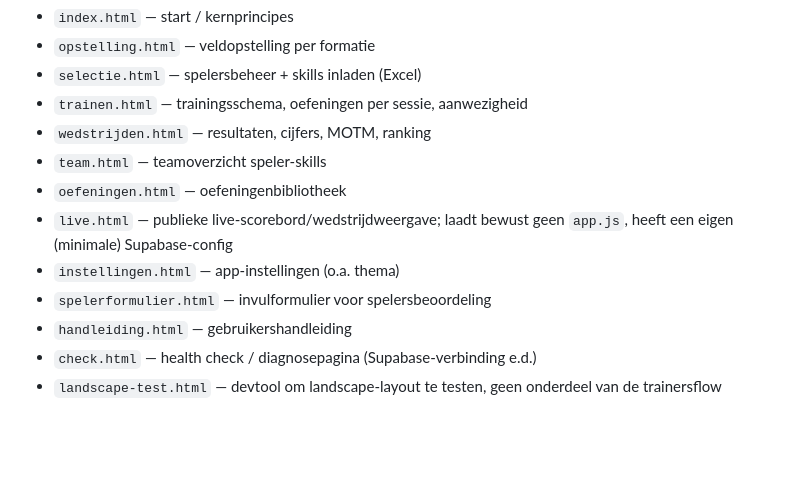
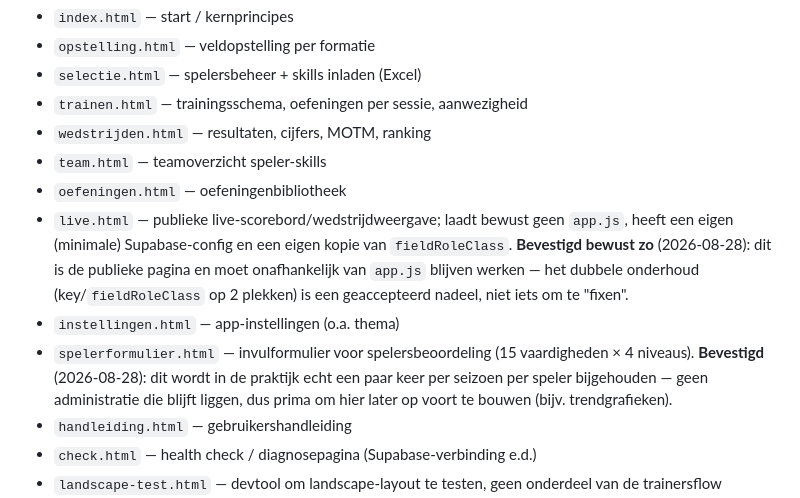
Before and after one commit to Daadwerkelijk/fcp16-2, a Markdown page: CLAUDE.md, the part around the change. GitHub-like rendering; blank space fills up the shorter version.

Commit message:
Documenteer bevestigde architectuurbeslissingen in CLAUDE.md
live.html's losstaande Supabase-setup en het 15-vaardigheden-
beoordelingssysteem waren openstaande vragen uit de architectuurdoorlichting;
beide zijn nu expliciet bevestigd als bewuste keuzes, zodat een volgende
sessie ze niet opnieuw als risico signaleert.

```diff
--- a/CLAUDE.md
+++ b/CLAUDE.md
@@ -14,9 +14,17 @@ gedeelde/realtime data tussen de trainers.
 - `team.html` — teamoverzicht speler-skills
 - `oefeningen.html` — oefeningenbibliotheek
 - `live.html` — publieke live-scorebord/wedstrijdweergave; laadt bewust
-  geen `app.js`, heeft een eigen (minimale) Supabase-config
+  geen `app.js`, heeft een eigen (minimale) Supabase-config en een eigen
+  kopie van `fieldRoleClass`. **Bevestigd bewust zo** (2026-08-28): dit is
+  de publieke pagina en moet onafhankelijk van `app.js` blijven werken —
+  het dubbele onderhoud (key/`fieldRoleClass` op 2 plekken) is een
+  geaccepteerd nadeel, niet iets om te "fixen".
 - `instellingen.html` — app-instellingen (o.a. thema)
-- `spelerformulier.html` — invulformulier voor spelersbeoordeling
+- `spelerformulier.html` — invulformulier voor spelersbeoordeling (15
+  vaardigheden × 4 niveaus). **Bevestigd** (2026-08-28): dit wordt in de
+  praktijk echt een paar keer per seizoen per speler bijgehouden — geen
+  administratie die blijft liggen, dus prima om hier later op voort te
+  bouwen (bijv. trendgrafieken).
 - `handleiding.html` — gebruikershandleiding
 - `check.html` — health check / diagnosepagina (Supabase-verbinding e.d.)
 - `landscape-test.html` — devtool om landscape-layout te testen, geen
```
